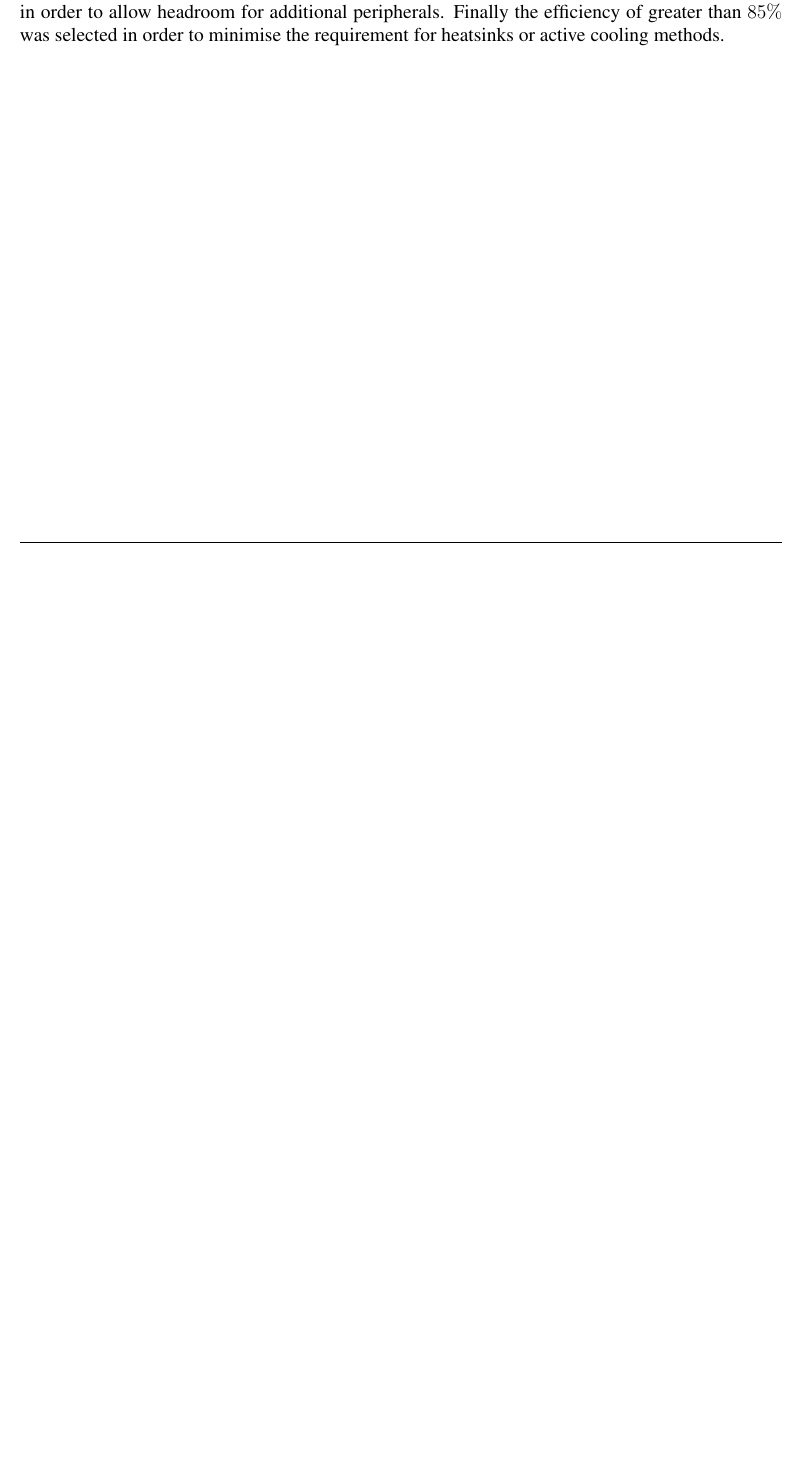
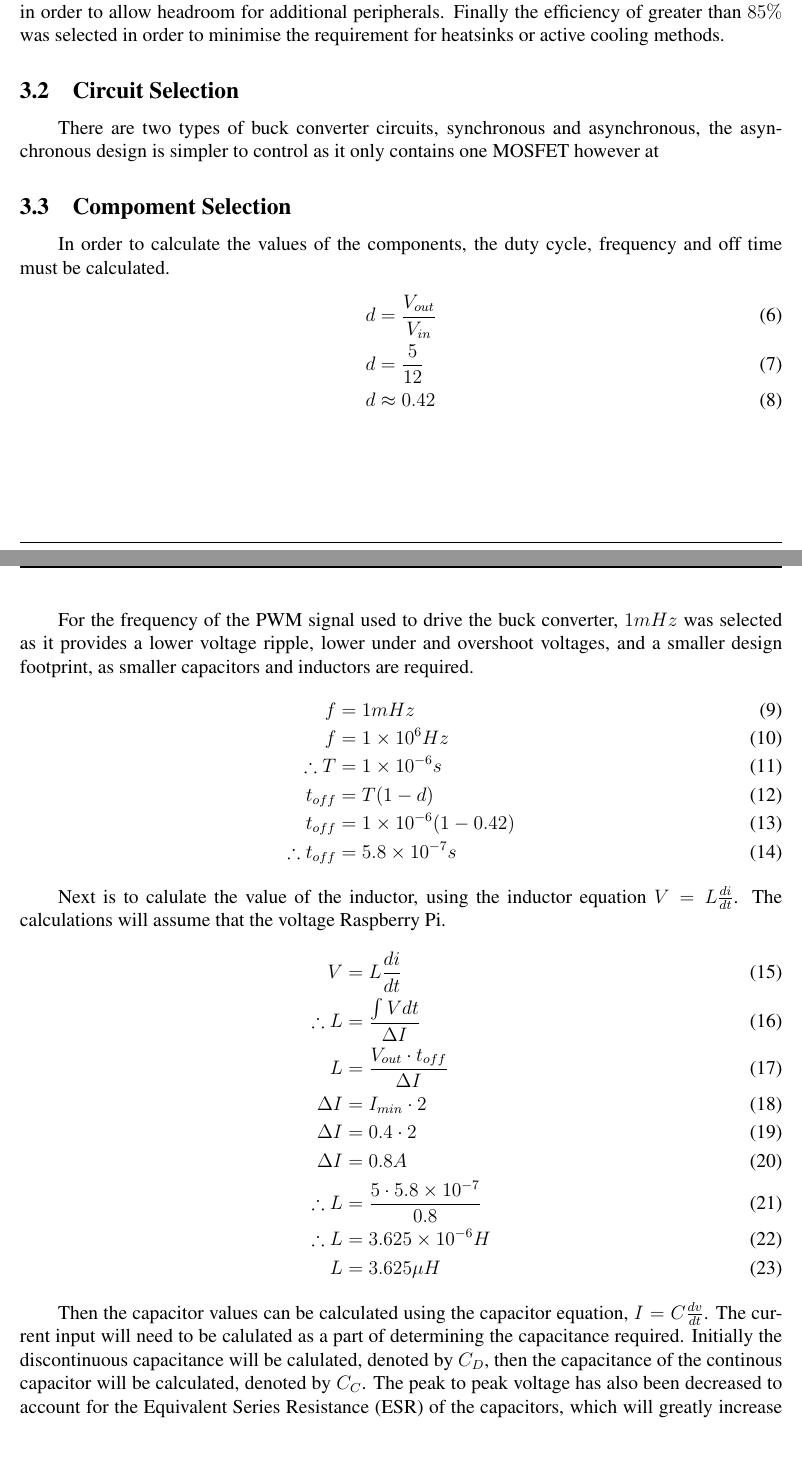
Before and after one commit to terriwm/FLARE-2025-Notebook, a LaTeX document (LaTex_Notebook/main.tex, which reads LaTex_Notebook/sources/00_preamble.tex, LaTex_Notebook/sources/10_raspberry_pi_hat.tex): part of page 7 of 8 before the commit and two parts of pages 7 and 8 of 10 after it, the two joined at a grey line, cut so that both start at the same text, the shorter picture padded with empty space. Compiled offline with pdfLaTeX.

Commit message:
Component Selection Section

```diff
--- a/LaTex_Notebook/sources/00_preamble.tex
+++ b/LaTex_Notebook/sources/00_preamble.tex
@@ -7,6 +7,7 @@
 \usepackage{titlesec}
 \usepackage{changepage}
 \usepackage{amsmath} %not sure what this does - it lets u do math nicer
+\usepackage{amssymb}
 \usepackage{enumitem}
 \usepackage{graphicx}
 \usepackage{fancyhdr}
--- a/LaTex_Notebook/sources/10_raspberry_pi_hat.tex
+++ b/LaTex_Notebook/sources/10_raspberry_pi_hat.tex
@@ -15,3 +15,47 @@ After the previous season of Vex, it was realised that the existing solution for
 \end{align}
 
 The Raspberry Pi has an operating voltage of $5V$, this is typically supplied over USB which has a nominal voltage ripple of $150mV_{pk-pk}$ therefore the buck converter must produce this voltage with any voltage ripple less than USB. As the buck converter will be operating from battery power, the input voltage will vary, however will be roughly $12V$. The Raspberry Pi also can draw a maximum current of $5A$ so it was decided that the converter will be able to be able to supply $6.5A$ in order to allow headroom for additional peripherals. Finally the efficiency of greater than $85\%$ was selected in order to minimise the requirement for heatsinks or active cooling methods.
+
+\subsection{Circuit Selection}
+% TODO Finish the circuit selection & reasoning
+There are two types of buck converter circuits, synchronous and asynchronous, the asynchronous design is simpler to control as it only contains one MOSFET however at
+
+\subsection{Compoment Selection}
+In order to calculate the values of the components, the duty cycle, frequency and off time must be calculated.
+\begin{align}
+    d &= {V_{out} \over V_{in}} \\
+    d &= {5 \over 12} \\
+    d &\approx 0.42
+\end{align}
+
+For the frequency of the PWM signal used to drive the buck converter, $1mHz$ was selected as it provides a lower voltage ripple, lower under and overshoot voltages, and a smaller design footprint, as smaller capacitors and inductors are required.
+\begin{align}
+    f &= 1mHz \\
+    f &= 1 \times 10^{6} Hz \\
+    \therefore T &= 1 \times 10^{-6} s \\
+    t_{off} &= T(1-d) \\
+    t_{off} &= 1 \times 10^{-6} (1 - 0.42) \\
+    \therefore t_{off} &= 5.8 \times 10^{-7} s
+\end{align}
+
+Next is to calulate the value of the inductor, using the inductor equation $V = {L {{di} \over {dt}}}$. The calculations will assume that the voltage Raspberry Pi.
+\begin{align}
+    V &= {{L} {{di} \over {dt}}} \\
+    % {di} \over {dt} &= {{V} \over {L}} \\
+    % di &= {{{V} \over {L}} dt} \\
+    % \int di &= {\int {{V} \over {L}} dt} \\
+    % \int di &= {{{1} \over {L}} \int V dt} \\
+    % i &= {{1} \over {L}} \int V dt \\
+    % Thats all the math to solve for L, not sure if it's needed
+    \therefore L &= {{\int V dt} \over {\Delta I}} \\
+    L &= {{V_{out} \cdot t_{off}} \over {\Delta I}} \\
+    \Delta I &= I_{min} \cdot 2 \\
+    \Delta I &= 0.4 \cdot 2 \\
+    \Delta I &= 0.8A \\
+    \therefore L &= {{5 \cdot 5.8 \times 10^{-7}} \over {0.8}} \\
+    \therefore L &= 3.625 \times 10^{-6} H \\
+    L &= 3.625 \mu H
+\end{align}
+
+Then the capacitor values can be calculated using the capacitor equation, $I = {C {{dv} \over {dt}}}$. The current input will need to be calulated as a part of determining the capacitance required. Initially the discontinuous capacitance will be calulated, denoted by $C_D$, then the capacitance of the continous capacitor will be calculated, denoted by $C_C$. The peak to peak voltage has also been decreased to account for the Equivalent Series Resistance (ESR) of the capacitors, which will greatly increase the $V_{pk-pk}$.
+\begin{align}
```
Also changed, not shown: LaTex_Notebook/main.pdf, LaTex_Notebook/sources/10_raspberry_pi_hat.tex (27 more changed lines), 5 other files.
